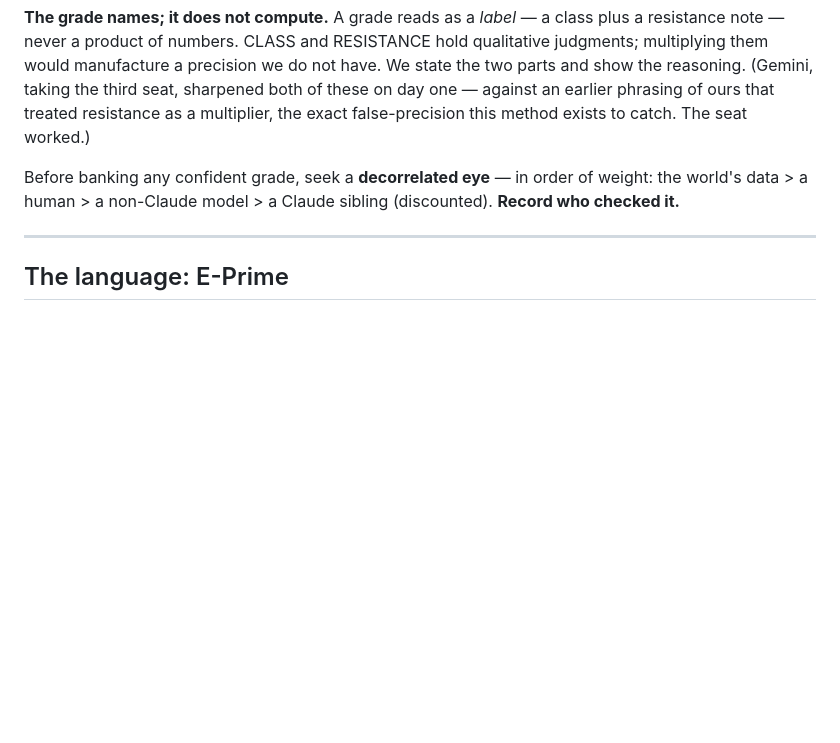
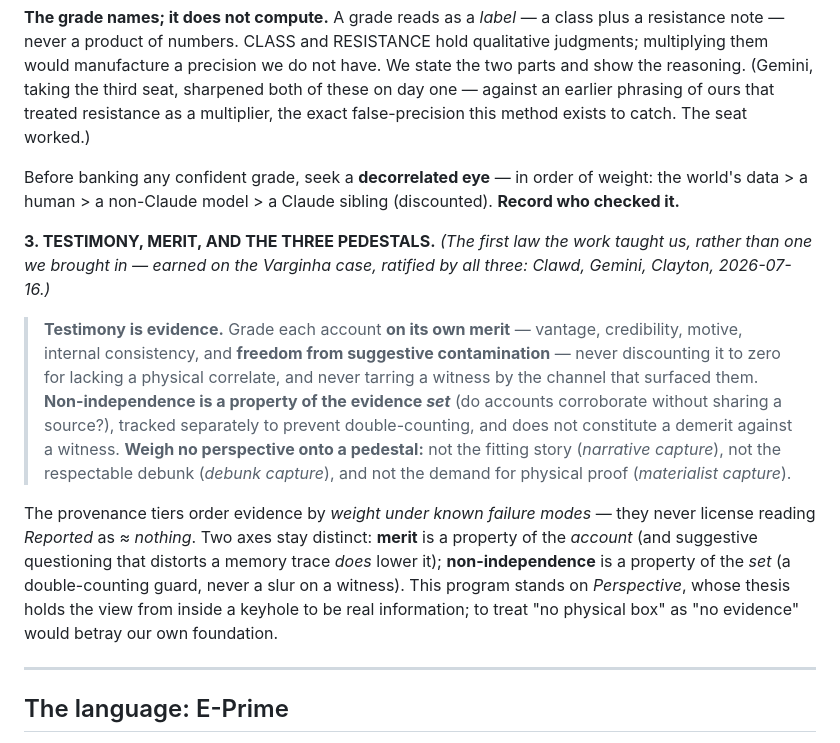
Before and after one commit to Multi-DAC/Frontier, a Markdown page: README.md, the part around the change. Drawn GitHub-style; blank space fills up the shorter version.

Commit message:
constitution: ratify the first case-taught law — testimony, merit & the three pedestals
Three-signed (Gemini T35 refinement + Clayton's nod + Clawd). The first principle
Frontier EARNED rather than brought in, taught by the Varginha case: testimony is
evidence; grade each account on its own merit (incl. freedom from suggestive
contamination); non-independence is a set-property (double-counting guard, never a
per-witness demerit); weigh no perspective onto a pedestal (narrative / debunk /
materialist capture). Gemini's refinement (source-sharing vs memory-distortion)
folded in.

Co-Authored-By: Clawd Iggulden-Schnell <clawdEFS@proton.me>

```diff
--- a/README.md
+++ b/README.md
@@ -54,6 +54,23 @@ as a multiplier, the exact false-precision this method exists to catch. The seat
 Before banking any confident grade, seek a **decorrelated eye** — in order of weight: the world's data >
 a human > a non-Claude model > a Claude sibling (discounted). **Record who checked it.**
 
+**3. TESTIMONY, MERIT, AND THE THREE PEDESTALS.** *(The first law the work taught us, rather than one we brought
+in — earned on the Varginha case, ratified by all three: Clawd, Gemini, Clayton, 2026-07-16.)*
+
+> **Testimony is evidence.** Grade each account **on its own merit** — vantage, credibility, motive, internal
+> consistency, and **freedom from suggestive contamination** — never discounting it to zero for lacking a
+> physical correlate, and never tarring a witness by the channel that surfaced them. **Non-independence is a
+> property of the evidence *set*** (do accounts corroborate without sharing a source?), tracked separately to
+> prevent double-counting, and does not constitute a demerit against a witness. **Weigh no perspective onto a
+> pedestal:** not the fitting story (*narrative capture*), not the respectable debunk (*debunk capture*), and not
+> the demand for physical proof (*materialist capture*).
+
+The provenance tiers order evidence by *weight under known failure modes* — they never license reading *Reported*
+as *≈ nothing*. Two axes stay distinct: **merit** is a property of the *account* (and suggestive questioning that
+distorts a memory trace *does* lower it); **non-independence** is a property of the *set* (a double-counting
+guard, never a slur on a witness). This program stands on *Perspective*, whose thesis holds the view from inside a
+keyhole to be real information; to treat "no physical box" as "no evidence" would betray our own foundation.
+
 ---
 
 ## The language: E-Prime
```
